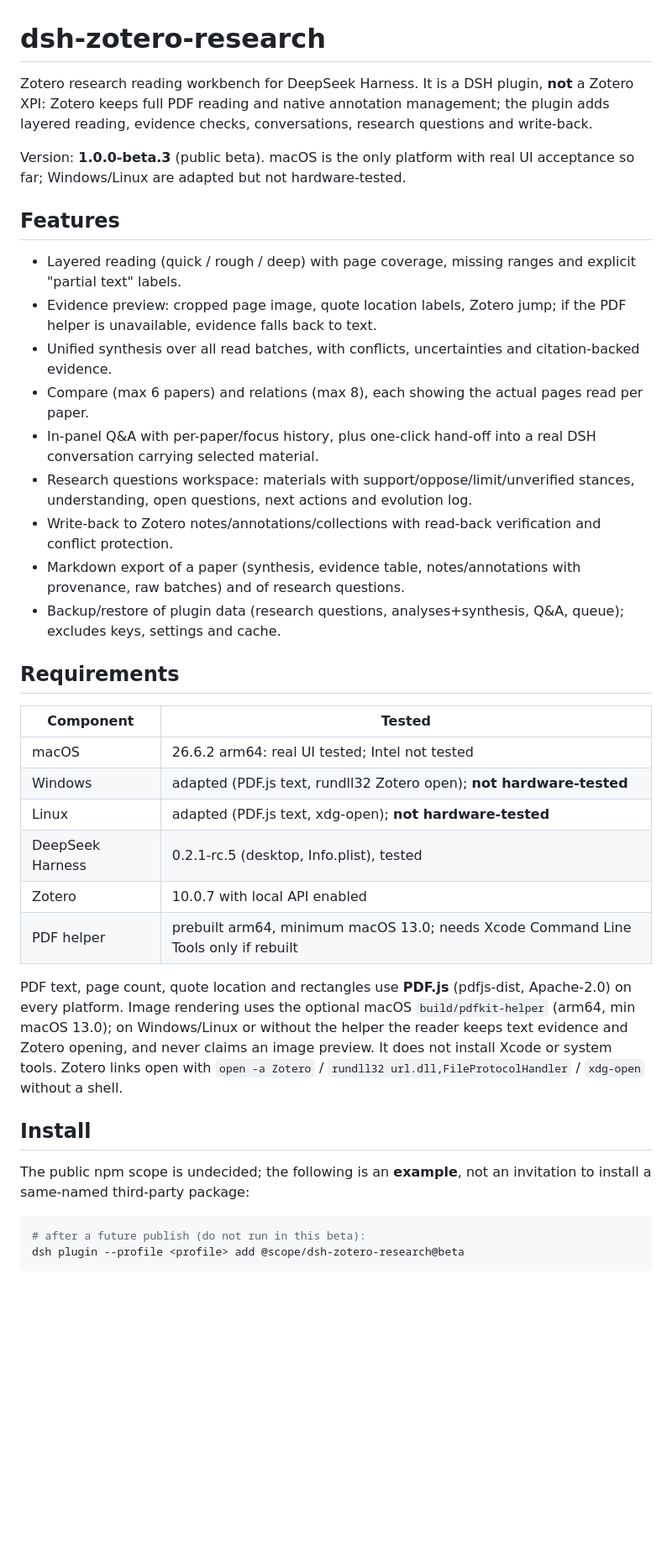
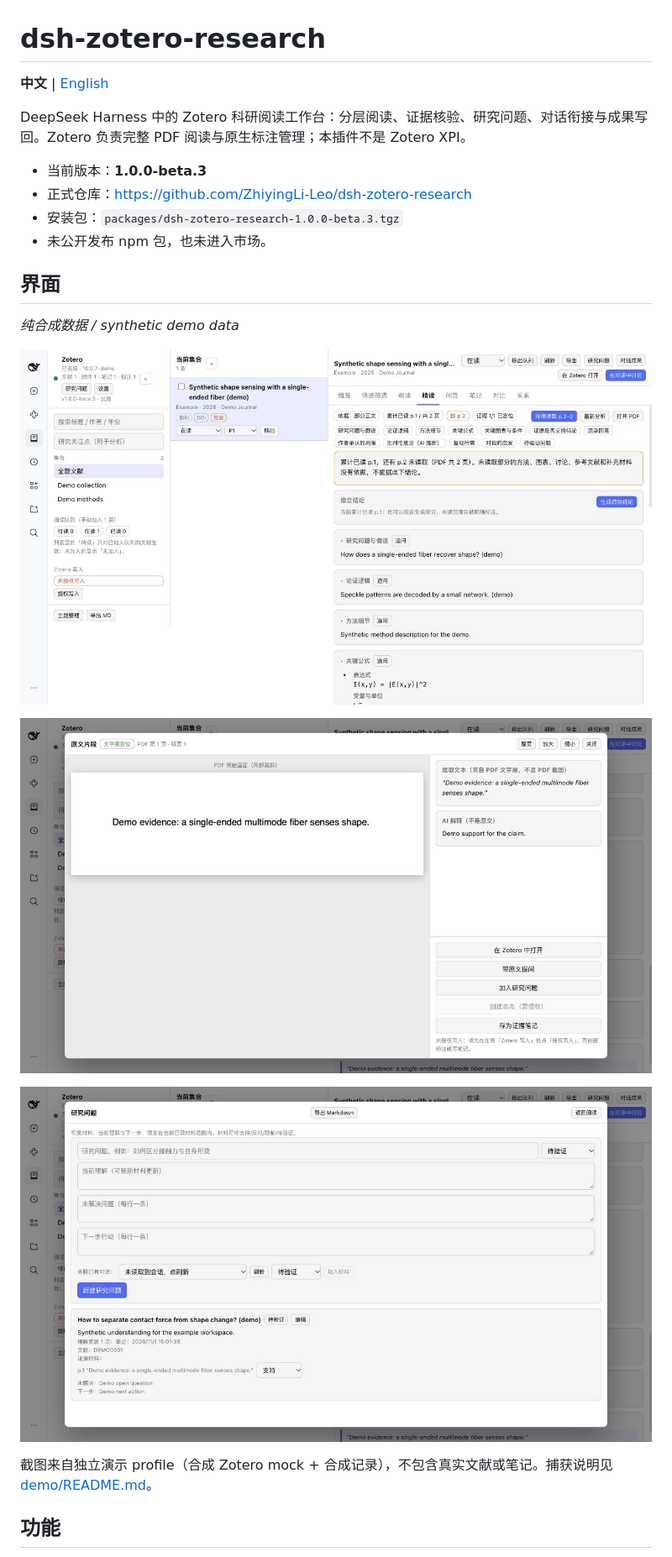
Before and after one commit to ZhiyingLi-Leo/dsh-zotero-research, a Markdown page: README.md, the part around one of its changes. Shown at 84% size. Drawn GitHub-style; pictures changed too: docs/images/evidence.jpg (added), docs/images/reading.jpg (added), docs/images/research.jpg (added); blank space fills up the shorter version.

Commit message:
Fix Windows pnpm launcher and add bilingual documentation with demo screenshots

````diff
--- a/README.md
+++ b/README.md
@@ -1,40 +1,25 @@
 # dsh-zotero-research
 
-Zotero research reading workbench for DeepSeek Harness. It is a DSH plugin, **not** a Zotero XPI: Zotero keeps full PDF reading and native annotation management; the plugin adds layered reading, evidence checks, conversations, research questions and write-back.
+**中文** | [English](README.en.md)
 
-Version: **1.0.0-beta.3** (public beta). macOS is the only platform with real UI acceptance so far; Windows/Linux are adapted but not hardware-tested.
+DeepSeek Harness 中的 Zotero 科研阅读工作台：分层阅读、证据核验、研究问题、对话衔接与成果写回。Zotero 负责完整 PDF 阅读与原生标注管理；本插件不是 Zotero XPI。
 
-## Features
+- 当前版本：**1.0.0-beta.3**
+- 正式仓库：https://github.com/ZhiyingLi-Leo/dsh-zotero-research
+- 安装包：`packages/dsh-zotero-research-1.0.0-beta.3.tgz`
+- 未公开发布 npm 包，也未进入市场。
 
-- Layered reading (quick / rough / deep) with page coverage, missing ranges and explicit "partial text" labels.
-- Evidence preview: cropped page image, quote location labels, Zotero jump; if the PDF helper is unavailable, evidence falls back to text.
-- Unified synthesis over all read batches, with conflicts, uncertainties and citation-backed evidence.
-- Compare (max 6 papers) and relations (max 8), each showing the actual pages read per paper.
-- In-panel Q&A with per-paper/focus history, plus one-click hand-off into a real DSH conversation carrying selected material.
-- Research questions workspace: materials with support/oppose/limit/unverified stances, understanding, open questions, next actions and evolution log.
-- Write-back to Zotero notes/annotations/collections with read-back verification and conflict protection.
-- Markdown export of a paper (synthesis, evidence table, notes/annotations with provenance, raw batches) and of research questions.
-- Backup/restore of plugin data (research questions, analyses+synthesis, Q&A, queue); excludes keys, settings and cache.
+## 界面
 
-## Requirements
+*纯合成数据 / synthetic demo data*
 
-| Component | Tested |
-|---|---|
-| macOS | 26.6.2 arm64: real UI tested; Intel not tested |
-| Windows | adapted (PDF.js text, rundll32 Zotero open); **not hardware-tested** |
-| Linux | adapted (PDF.js text, xdg-open); **not hardware-tested** |
-| DeepSeek Harness | 0.2.1-rc.5 (desktop, Info.plist), tested |
-| Zotero | 10.0.7 with local API enabled |
-| PDF helper | prebuilt arm64, minimum macOS 13.0; needs Xcode Command Line Tools only if rebuilt |
+![阅读概览 / Reader overview](docs/images/reading.jpg)
 
-PDF text, page count, quote location and rectangles use **PDF.js** (pdfjs-dist, Apache-2.0) on every platform. Image rendering uses the optional macOS `build/pdfkit-helper` (arm64, min macOS 13.0); on Windows/Linux or without the helper the reader keeps text evidence and Zotero opening, and never claims an image preview. It does not install Xcode or system tools. Zotero links open with `open -a Zotero` / `rundll32 url.dll,FileProtocolHandler` / `xdg-open` without a shell.
+![证据预览 / Evidence preview](docs/images/evidence.jpg)
 
-## Install
+![研究问题 / Research questions](docs/images/research.jpg)
 
-The public npm scope is undecided; the following is an **example**, not an invitation to install a same-named third-party package:
+截图来自独立演示 profile（合成 Zotero mock + 合成记录），不包含真实文献或笔记。捕获说明见 [demo/README.md](demo/README.md)。
 
-```sh
-# after a future publish (do not run in this beta):
-dsh plugin --profile <profile> add @scope/dsh-zotero-research@beta
-```
+## 功能
 
````
Also changed, not shown: other parts of README.md (+67 -59 lines), README.en.md (added, +123 -0 lines), demo/README.md (added, +17 -0 lines), docs/ACCEPTANCE.md (added, +21 -0 lines), 6 other files.
